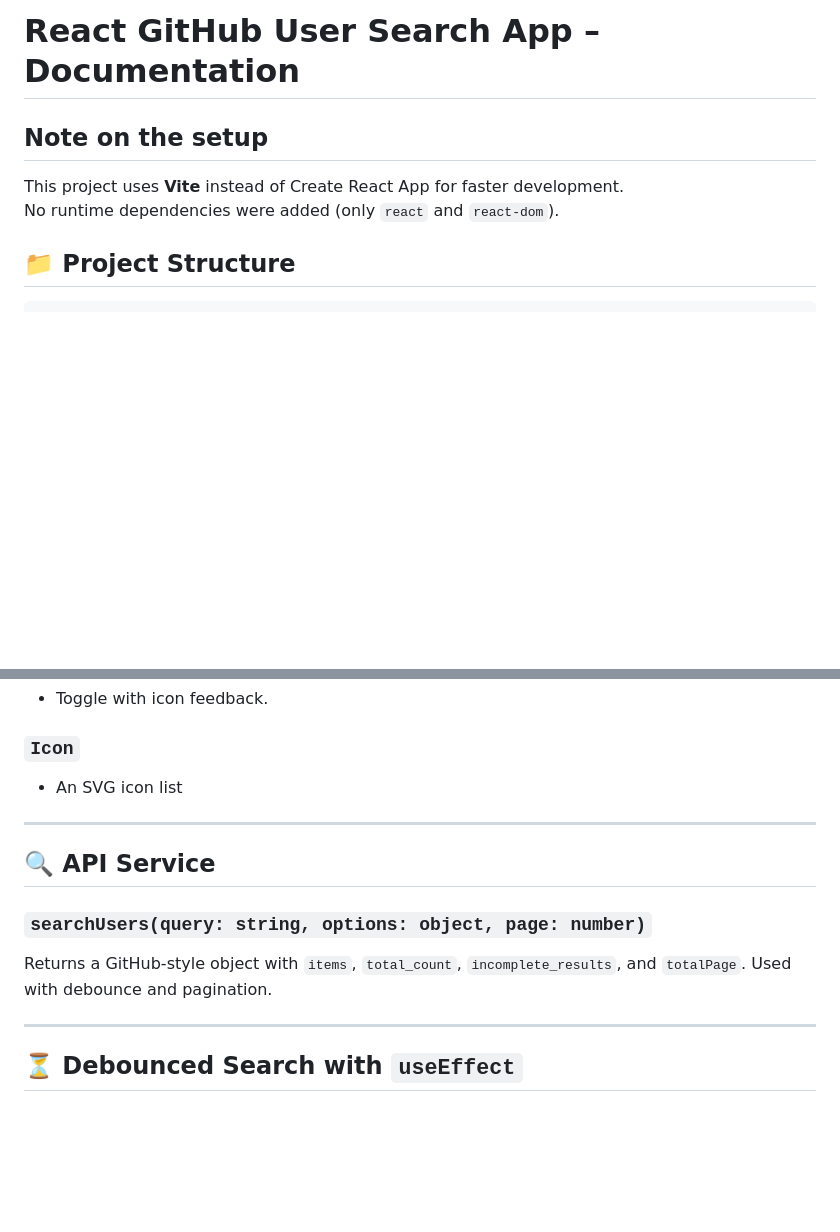
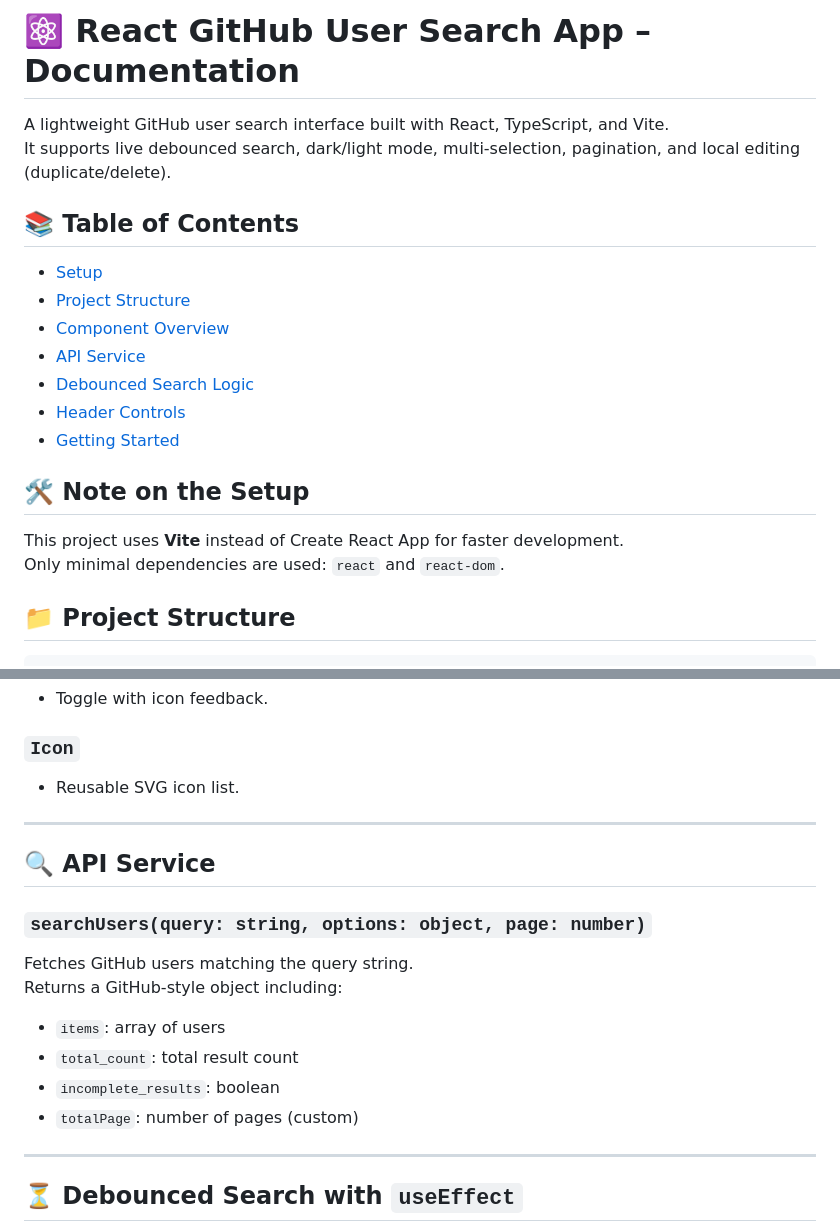
Before and after one commit to Bastien-Albert/fulll, a Markdown page: Frontend/README.md, 2 parts joined by grey strips. Drawn GitHub-style; blank space fills up the shorter version.

```diff
--- a/Frontend/README.md
+++ b/Frontend/README.md
@@ -1,9 +1,22 @@
-# React GitHub User Search App – Documentation
+# ⚛️ React GitHub User Search App – Documentation
 
-## Note on the setup
+A lightweight GitHub user search interface built with React, TypeScript, and Vite.
+It supports live debounced search, dark/light mode, multi-selection, pagination, and local editing (duplicate/delete).
+
+## 📚 Table of Contents
+
+- [Setup](#note-on-the-setup)
+- [Project Structure](#-project-structure)
+- [Component Overview](#-components-summary)
+- [API Service](#-api-service)
+- [Debounced Search Logic](#-debounced-search-with-useeffect)
+- [Header Controls](#header-component-controls)
+- [Getting Started](#-getting-started)
+
+## 🛠️ Note on the Setup
 
 This project uses **Vite** instead of Create React App for faster development.
-No runtime dependencies were added (only `react` and `react-dom`).
+Only minimal dependencies are used: `react` and `react-dom`.
 
 ## 📁 Project Structure
 
@@ -51,7 +64,7 @@ src/
 * Toggle with icon feedback.
 
 ### `Icon`
-* An SVG icon list
+* Reusable SVG icon list.
 
 ---
 
@@ -59,8 +72,13 @@ src/
 
 ### `searchUsers(query: string, options: object, page: number)`
 
-Returns a GitHub-style object with `items`, `total_count`, `incomplete_results`, and `totalPage`.
-Used with debounce and pagination.
+Fetches GitHub users matching the query string.
+Returns a GitHub-style object including:
+
+- `items`: array of users
+- `total_count`: total result count
+- `incomplete_results`: boolean
+- `totalPage`: number of pages (custom)
 
 ---
 
```
